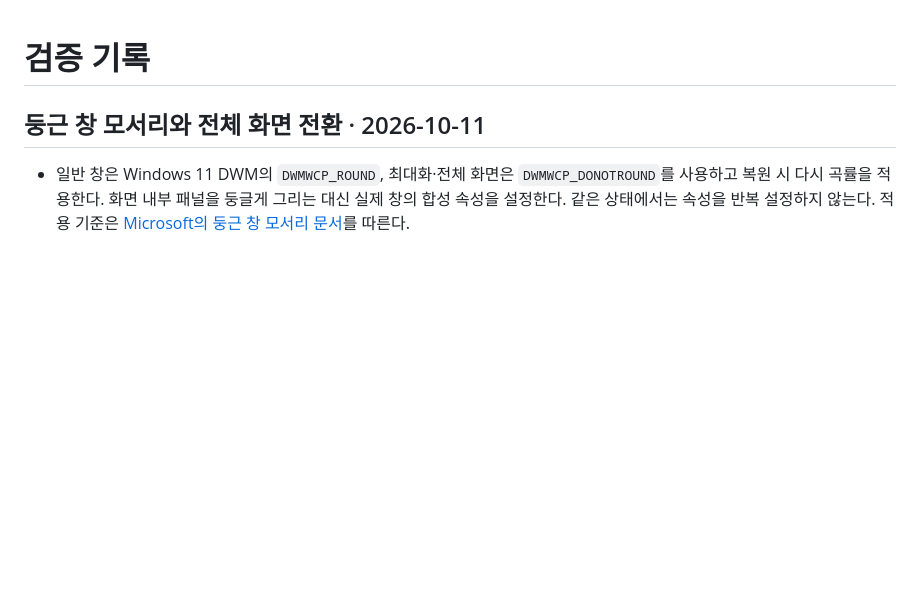
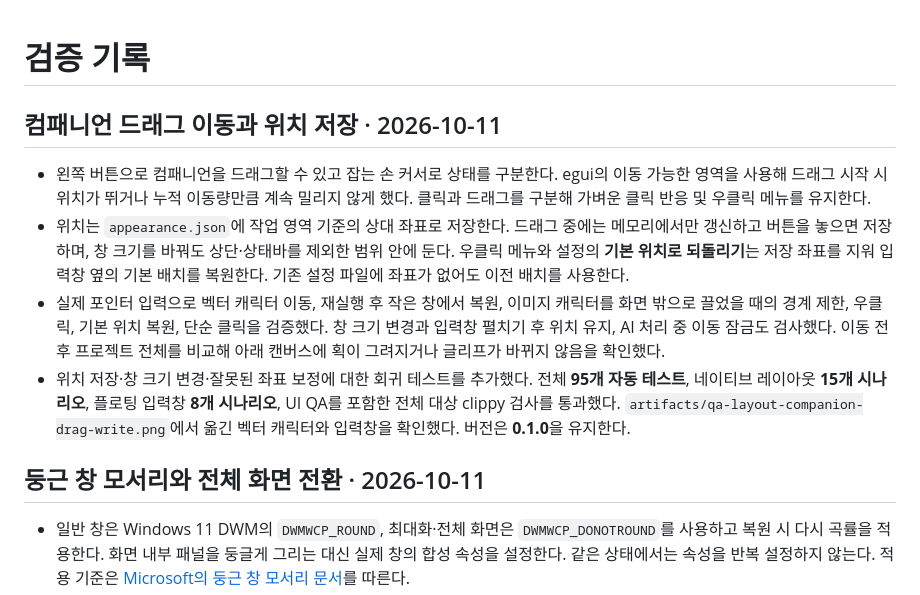
Before and after one commit to pnpcrow/doodle-font, a Markdown page: docs/VALIDATION.md, the part around the change. GitHub-like rendering; blank space fills up the shorter version.

Commit message:
docs: record companion placement interaction verification

```diff
--- a/docs/VALIDATION.md
+++ b/docs/VALIDATION.md
@@ -1,4 +1,11 @@
 # 검증 기록
+
+## 컴패니언 드래그 이동과 위치 저장 · 2026-10-11
+
+- 왼쪽 버튼으로 컴패니언을 드래그할 수 있고 잡는 손 커서로 상태를 구분한다. egui의 이동 가능한 영역을 사용해 드래그 시작 시 위치가 뛰거나 누적 이동량만큼 계속 밀리지 않게 했다. 클릭과 드래그를 구분해 가벼운 클릭 반응 및 우클릭 메뉴를 유지한다.
+- 위치는 `appearance.json`에 작업 영역 기준의 상대 좌표로 저장한다. 드래그 중에는 메모리에서만 갱신하고 버튼을 놓으면 저장하며, 창 크기를 바꿔도 상단·상태바를 제외한 범위 안에 둔다. 우클릭 메뉴와 설정의 **기본 위치로 되돌리기**는 저장 좌표를 지워 입력창 옆의 기본 배치를 복원한다. 기존 설정 파일에 좌표가 없어도 이전 배치를 사용한다.
+- 실제 포인터 입력으로 벡터 캐릭터 이동, 재실행 후 작은 창에서 복원, 이미지 캐릭터를 화면 밖으로 끌었을 때의 경계 제한, 우클릭, 기본 위치 복원, 단순 클릭을 검증했다. 창 크기 변경과 입력창 펼치기 후 위치 유지, AI 처리 중 이동 잠금도 검사했다. 이동 전후 프로젝트 전체를 비교해 아래 캔버스에 획이 그려지거나 글리프가 바뀌지 않음을 확인했다.
+- 위치 저장·창 크기 변경·잘못된 좌표 보정에 대한 회귀 테스트를 추가했다. 전체 **95개 자동 테스트**, 네이티브 레이아웃 **15개 시나리오**, 플로팅 입력창 **8개 시나리오**, UI QA를 포함한 전체 대상 clippy 검사를 통과했다. `artifacts/qa-layout-companion-drag-write.png`에서 옮긴 벡터 캐릭터와 입력창을 확인했다. 버전은 **0.1.0**을 유지한다.
 
 ## 둥근 창 모서리와 전체 화면 전환 · 2026-10-11
 
```
